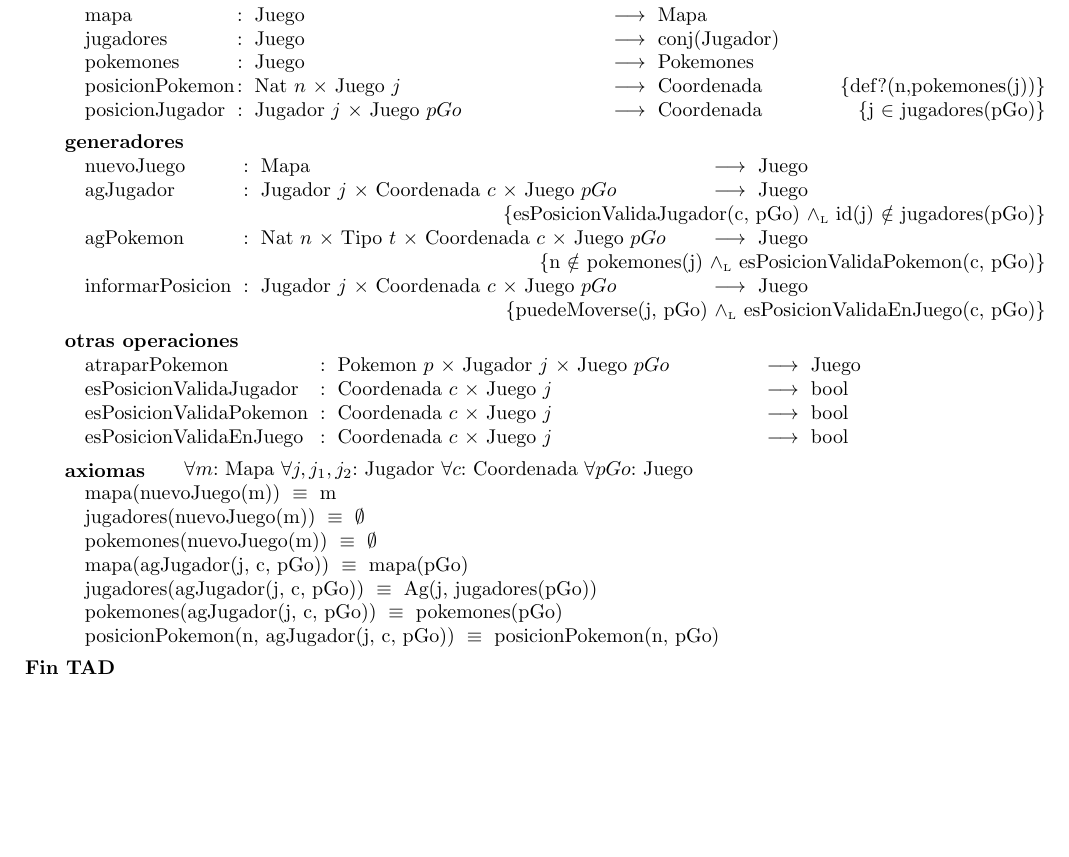
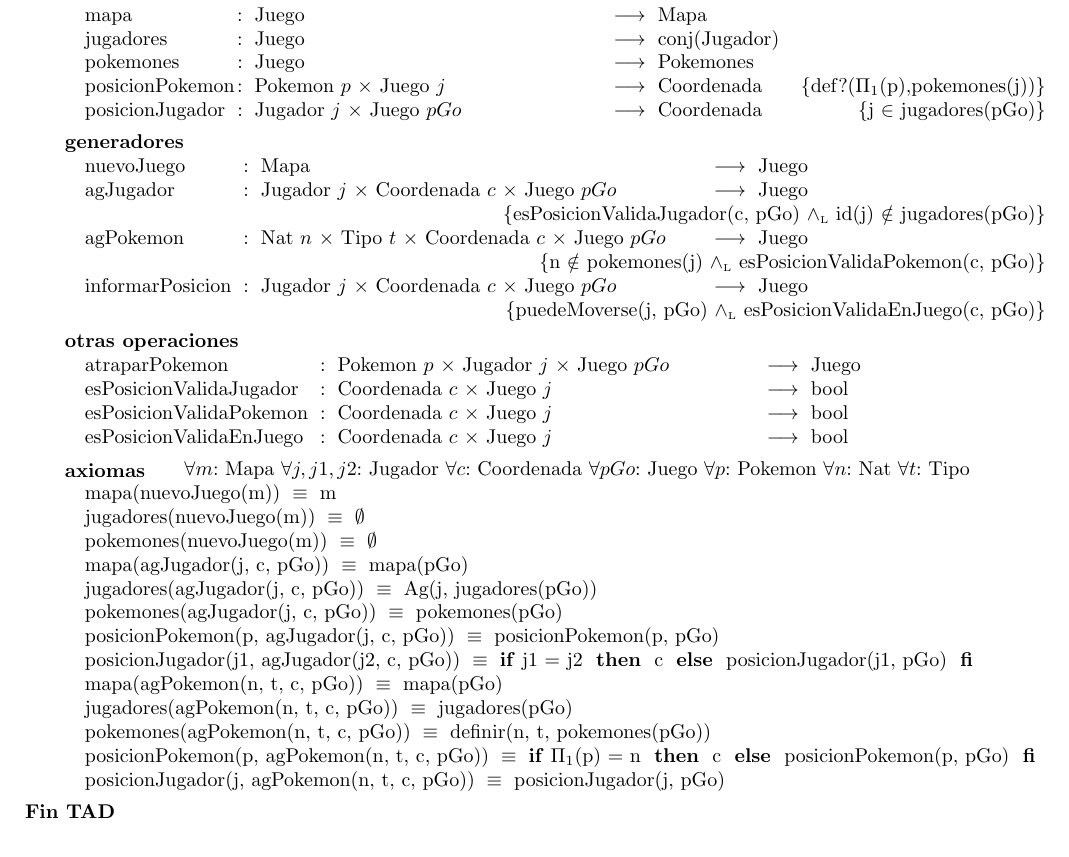
Before and after one commit to Pgarrett/Algo2TP1, a LaTeX document (main.tex, which reads tadjuego.tex): part of page 3 of 5, cut so that both start at the same text, the shorter picture padded with empty space. The pictures show the PDF file main.pdf that the author committed with the source.

Commit message:
added axiomas in tadjuego for agPokemon

```diff
--- a/tadjuego.tex
+++ b/tadjuego.tex
@@ -10,8 +10,8 @@
     \tadOperacion{mapa}{Juego}{Mapa}{}
     \tadOperacion{jugadores}{Juego}{conj(Jugador)}{}
     \tadOperacion{pokemones}{Juego}{Pokemones}{}
-    \tadOperacion{posicionPokemon}{Nat/n, Juego/j}{Coordenada}
-    		{def?(n,pokemones(j))}
+    \tadOperacion{posicionPokemon}{Pokemon/p, Juego/j}{Coordenada}
+    		{def?($\Pi_1$(p),pokemones(j))}
     \tadOperacion{posicionJugador}{Jugador/j, Juego/pGo}{Coordenada}
     	{j $\in$ jugadores(pGo)}
 
@@ -36,13 +36,25 @@
     \tadOperacion{esPosicionValidaEnJuego}{Coordenada/c, Juego/j}{bool}{}
 
 	%%% Axiomas %%%
-	\tadAxiomas[\paratodo{Mapa}{m} \paratodo{Jugador}{j,j_{1},j_{2}} \paratodo{Coordenada}{c} \paratodo{Juego}{pGo}]
+	\tadAxiomas[\paratodo{Mapa}{m} \paratodo{Jugador}{j,j1,j2} \paratodo{Coordenada}{c} \paratodo{Juego}{pGo} \paratodo{Pokemon}{p} \paratodo{Nat}{n} \paratodo{Tipo}{t}]
+
+	%%% nuevoJuego
 	\tadAxioma{mapa(nuevoJuego(m))}{m}
 	\tadAxioma{jugadores(nuevoJuego(m))}{$\emptyset$}
 	\tadAxioma{pokemones(nuevoJuego(m))}{$\emptyset$} %%% ver vacio de diccionario
+
+	%%% agJugador
 	\tadAxioma{mapa(agJugador(j, c, pGo))}{mapa(pGo)}
 	\tadAxioma{jugadores(agJugador(j, c, pGo))}{Ag(j, jugadores(pGo))}
 	\tadAxioma{pokemones(agJugador(j, c, pGo))}{pokemones(pGo)}
-	\tadAxioma{posicionPokemon(n, agJugador(j, c, pGo))}{posicionPokemon(n, pGo)}
+	\tadAxioma{posicionPokemon(p, agJugador(j, c, pGo))}{posicionPokemon(p, pGo)}
+	\tadAxioma{posicionJugador(j1, agJugador(j2, c, pGo))}{\IF j1 = j2 THEN c ELSE posicionJugador(j1, pGo) FI}
+
+	%%% agPokemon
+	\tadAxioma{mapa(agPokemon(n, t, c, pGo))}{mapa(pGo)}
+	\tadAxioma{jugadores(agPokemon(n, t, c, pGo))}{jugadores(pGo)}
+	\tadAxioma{pokemones(agPokemon(n, t, c, pGo))}{definir(n, t, pokemones(pGo))}
+	\tadAxioma{posicionPokemon(p, agPokemon(n, t, c, pGo))}{\IF $\Pi_1$(p) = n THEN c ELSE posicionPokemon(p, pGo) FI}
+	\tadAxioma{posicionJugador(j, agPokemon(n, t, c, pGo))}{posicionJugador(j, pGo)}
 
 \end{tad}
```
Also changed, not shown: main.pdf.
